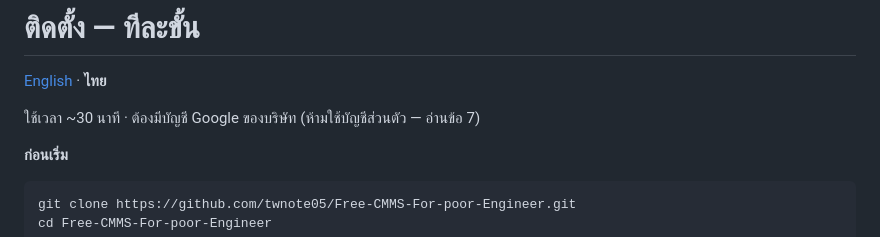
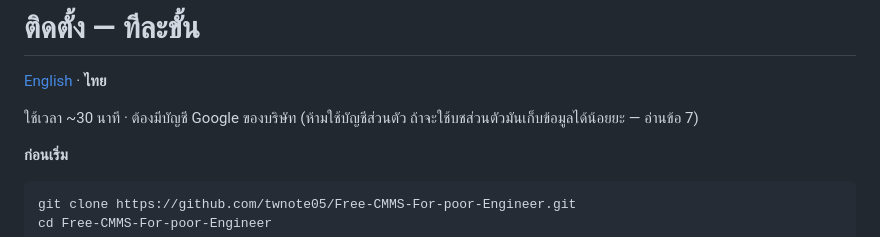
Before and after one commit to twnote05/Free-CMMS-For-poor-Engineer, a Markdown page: docs/SETUP.th.md, the part around the change. GitHub-like rendering.

```diff
--- a/docs/SETUP.th.md
+++ b/docs/SETUP.th.md
@@ -2,7 +2,7 @@
 
 [English](SETUP.md) · **ไทย**
 
-ใช้เวลา ~30 นาที · ต้องมีบัญชี Google ของบริษัท (ห้ามใช้บัญชีส่วนตัว — อ่านข้อ 7)
+ใช้เวลา ~30 นาที · ต้องมีบัญชี Google ของบริษัท (ห้ามใช้บัญชีส่วนตัว ถ้าจะใช้บชส่วนตัวมันเก็บข้อมูลได้น้อยยะ — อ่านข้อ 7)
 
 **ก่อนเริ่ม**
 
```
